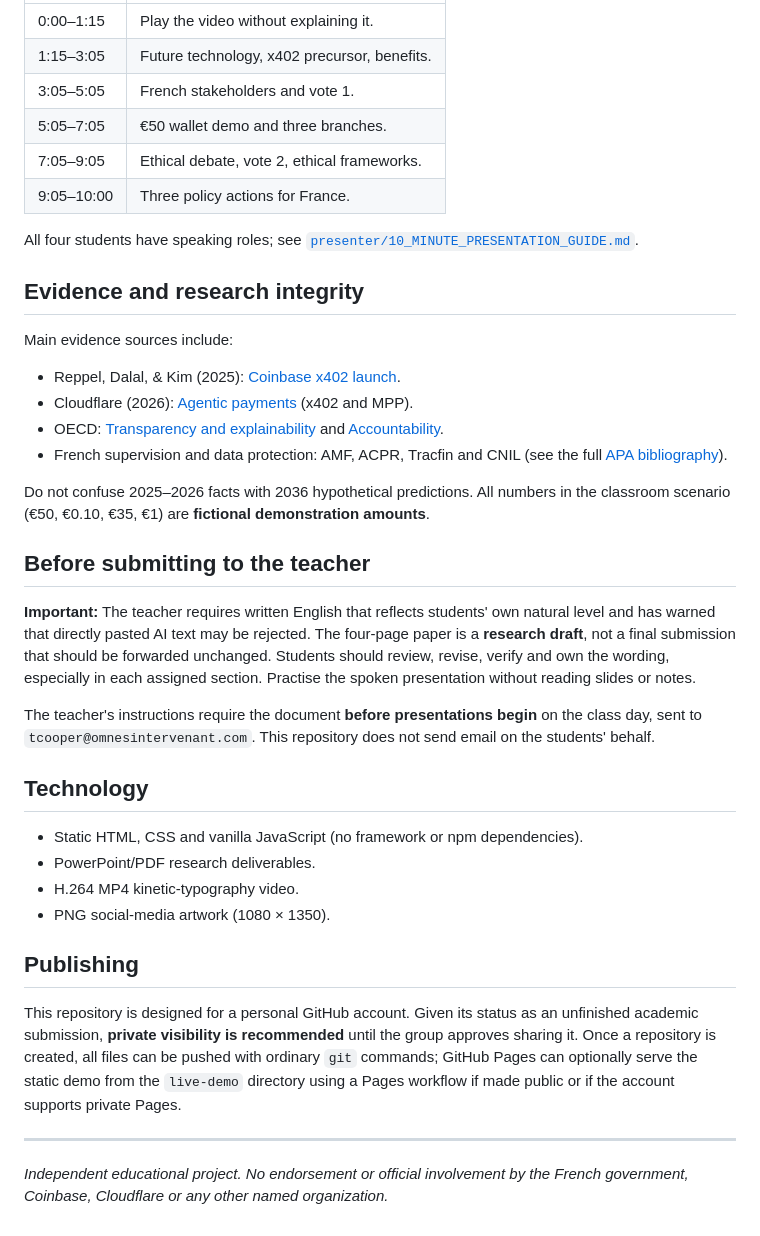
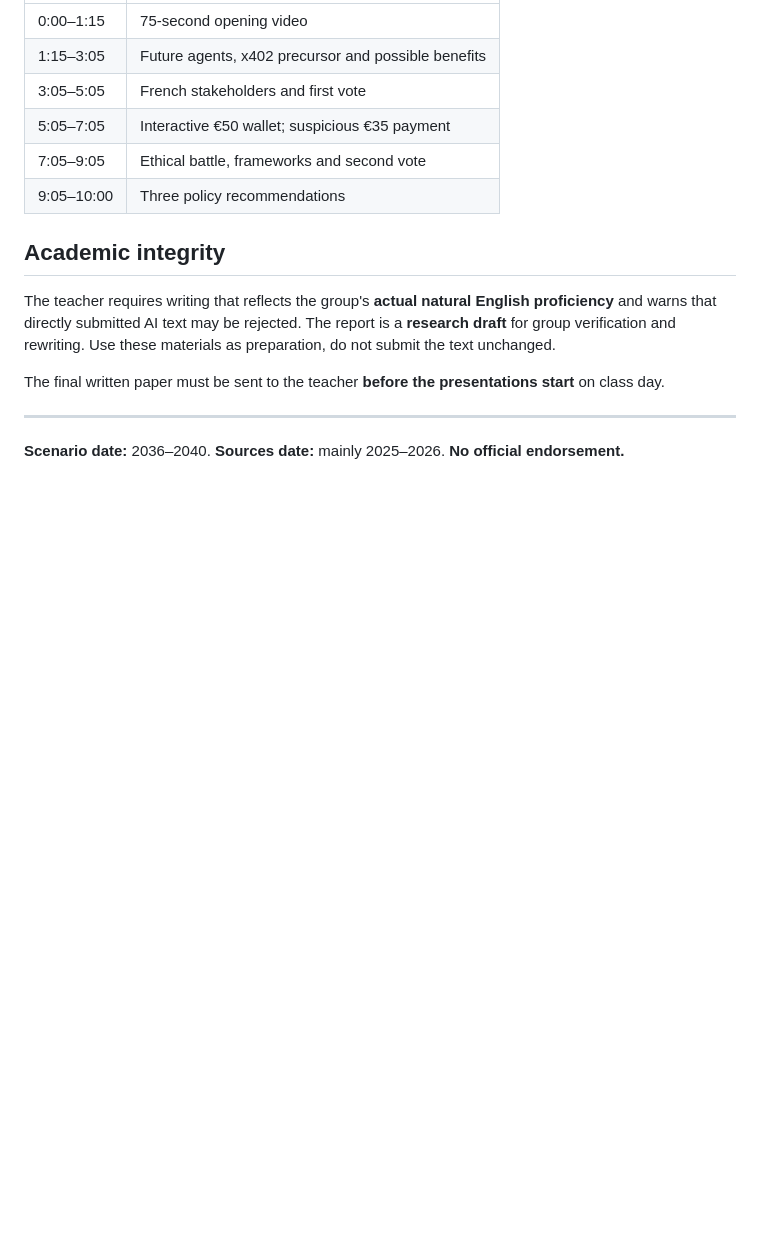
Before and after one commit to ivanfocsa/ece-ai-agent-payments-2036, a Markdown page: README.md, the part around one of its changes. GitHub-like rendering; blank space fills up the shorter version.

```diff
--- a/README.md
+++ b/README.md
@@ -57,40 +64,17 @@ Then:
 |---|---|
-| 0:00–1:15 | Play the video without explaining it. |
-| 1:15–3:05 | Future technology, x402 precursor, benefits. |
-| 3:05–5:05 | French stakeholders and vote 1. |
-| 5:05–7:05 | €50 wallet demo and three branches. |
-| 7:05–9:05 | Ethical debate, vote 2, ethical frameworks. |
-| 9:05–10:00 | Three policy actions for France. |
+| 0:00–1:15 | 75-second opening video |
+| 1:15–3:05 | Future agents, x402 precursor and possible benefits |
+| 3:05–5:05 | French stakeholders and first vote |
+| 5:05–7:05 | Interactive €50 wallet; suspicious €35 payment |
+| 7:05–9:05 | Ethical battle, frameworks and second vote |
+| 9:05–10:00 | Three policy recommendations |
 
-All four students have speaking roles; see [`presenter/10_MINUTE_PRESENTATION_GUIDE.md`](presenter/10_MINUTE_PRESENTATION_GUIDE.md).
+## Academic integrity
 
-## Evidence and research integrity
+The teacher requires writing that reflects the group's **actual natural English proficiency** and warns that directly submitted AI text may be rejected. The report is a **research draft** for group verification and rewriting. Use these materials as preparation, do not submit the text unchanged.
 
-Main evidence sources include:
-- Reppel, Dalal, & Kim (2025): [Coinbase x402 launch](https://www.coinbase.com/developer-platform/discover/launches/x402).
-- Cloudflare (2026): [Agentic payments](https://developers.cloudflare.com/agents/tools/payments/) (x402 and MPP).
-- OECD: [Transparency and explainability](https://oecd.ai/en/dashboards/ai-principles/P7) and [Accountability](https://oecd.ai/en/dashboards/ai-principles/P9).
-- French supervision and data protection: AMF, ACPR, Tracfin and CNIL (see the full [APA bibliography](sources/APA_REFERENCES.md)).
-
-Do not confuse 2025–2026 facts with 2036 hypothetical predictions. All numbers in the classroom scenario (€50, €0.10, €35, €1) are **fictional demonstration amounts**.
-
-## Before submitting to the teacher
-
-**Important:** The teacher requires written English that reflects students' own natural level and has warned that directly pasted AI text may be rejected. The four-page paper is a **research draft**, not a final submission that should be forwarded unchanged. Students should review, revise, verify and own the wording, especially in each assigned section. Practise the spoken presentation without reading slides or notes.
-
-The teacher's instructions require the document **before presentations begin** on the class day, sent to `tcooper@omnesintervenant.com`. This repository does not send email on the students' behalf.
-
-## Technology
-
-- Static HTML, CSS and vanilla JavaScript (no framework or npm dependencies).
-- PowerPoint/PDF research deliverables.
-- H.264 MP4 kinetic-typography video.
-- PNG social-media artwork (1080 × 1350).
-
-## Publishing
-
-This repository is designed for a personal GitHub account. Given its status as an unfinished academic submission, **private visibility is recommended** until the group approves sharing it. Once a repository is created, all files can be pushed with ordinary `git` commands; GitHub Pages can optionally serve the static demo from the `live-demo` directory using a Pages workflow if made public or if the account supports private Pages.
+The final written paper must be sent to the teacher **before the presentations start** on class day.
 
 ---
 
-*Independent educational project. No endorsement or official involvement by the French government, Coinbase, Cloudflare or any other named organization.*
+**Scenario date:** 2036–2040. **Sources date:** mainly 2025–2026. **No official endorsement.**
```
Also changed, not shown: other parts of README.md (+45 -38 lines).
